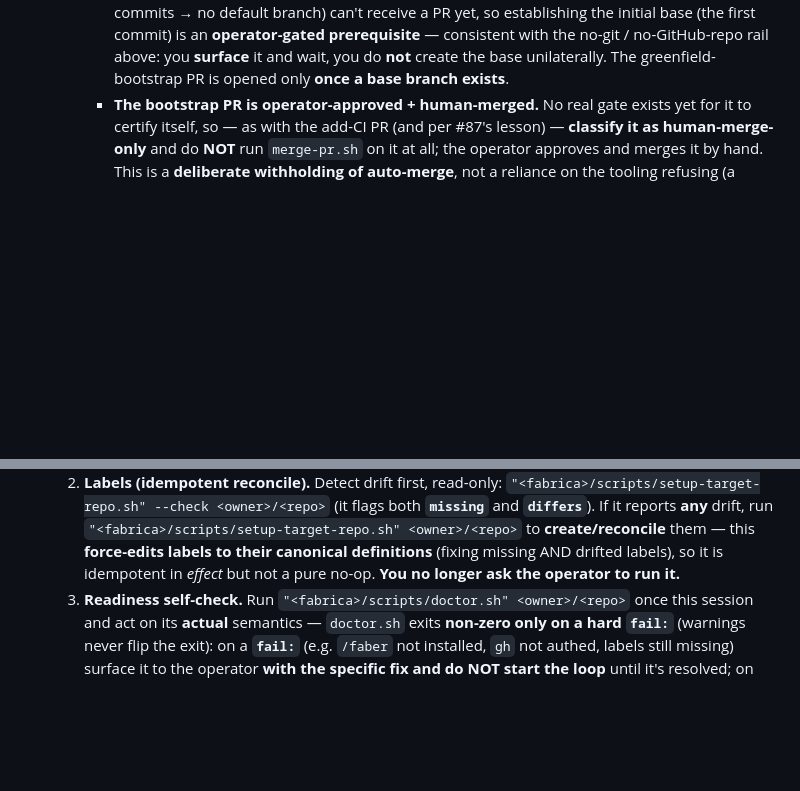
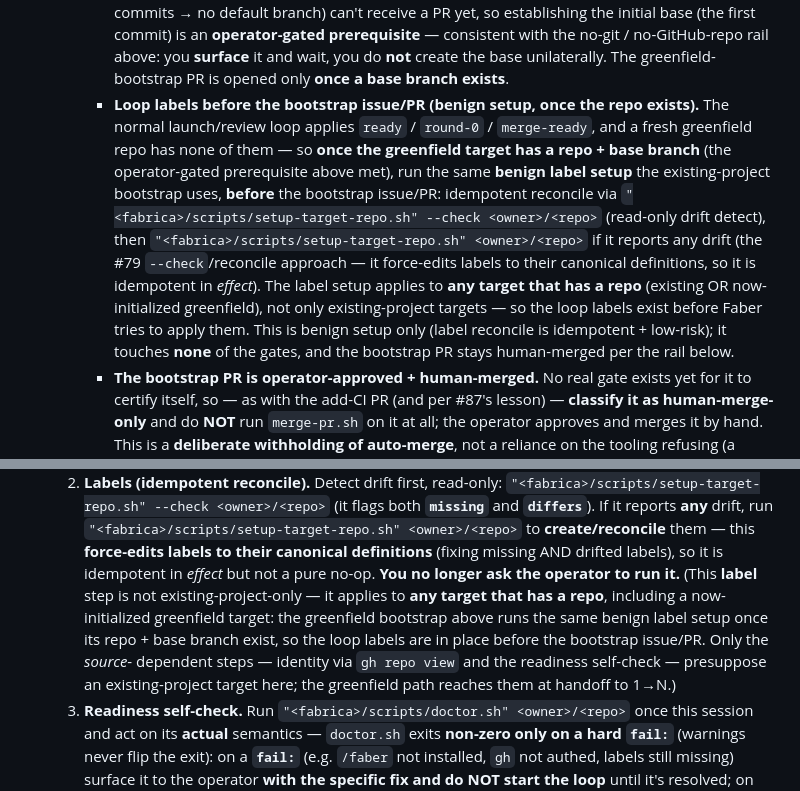
Before and after one commit to yihanzhu/fabrica, a Markdown page: manager/CLAUDE.md, 2 parts joined by grey strips. Rendered like a GitHub page; blank space fills up the shorter version.

Commit message:
Greenfield 3b fixes: bootstrap loop labels once repo exists; align template survey trigger
Round-0 Codex fixes for PR #93 (issue #92):

Fix 1 [P2] — greenfield needs the loop labels once a repo exists. The #79 label
bootstrap was scoped to "existing-project targets" and the greenfield path routes
around it, so a fresh greenfield repo lacked ready/round-0/merge-ready and the
bootstrap issue/PR loop would fail. Now, once the greenfield target has a repo +
base branch (the operator-gated prerequisite met), Faber runs the benign label
setup (setup-target-repo.sh --check then reconcile — the idempotent #79 approach)
before the bootstrap issue/PR. Reconciled the "existing-project targets" wording:
the label step applies to any target that has a repo (existing OR now-initialized
greenfield). Applied to both persona surfaces (manager/CLAUDE.md +
templates/faber-command.md).

Fix 2 [P2] — align the template with the post-bootstrap survey. manager/CLAUDE.md
runs the project-understanding pass after the greenfield bootstrap lands, but
faber-command.md said it runs only for existing-project targets. Aligned the
template so the post-bootstrap handoff also triggers the project-understanding
pass, consistent with manager/CLAUDE.md.

Docs-only; no scripts touched. CI green locally (structure + shellcheck).
Prompt change — not live until synced (install.sh regenerates /faber; Faber
re-reads routines when briefing a coder).

Co-Authored-By: Claude Opus 4.8 <noreply@anthropic.com>

```diff
--- a/manager/CLAUDE.md
+++ b/manager/CLAUDE.md
@@ -145,6 +145,19 @@ only to you. I never talk to the coder or the reviewer — you are my single int
       (the first commit) is an **operator-gated prerequisite** — consistent with the no-git /
       no-GitHub-repo rail above: you **surface** it and wait, you do **not** create the base
       unilaterally. The greenfield-bootstrap PR is opened only **once a base branch exists**.
+    - **Loop labels before the bootstrap issue/PR (benign setup, once the repo exists).** The
+      normal launch/review loop applies `ready` / `round-0` / `merge-ready`, and a fresh
+      greenfield repo has none of them — so **once the greenfield target has a repo + base branch**
+      (the operator-gated prerequisite above met), run the same **benign label setup** the
+      existing-project bootstrap uses, **before** the bootstrap issue/PR: idempotent reconcile via
+      `"<fabrica>/scripts/setup-target-repo.sh" --check <owner>/<repo>` (read-only drift detect),
+      then `"<fabrica>/scripts/setup-target-repo.sh" <owner>/<repo>` if it reports any drift (the
+      #79 `--check`/reconcile approach — it force-edits labels to their canonical definitions, so
+      it is idempotent in *effect*). The label setup applies to **any target that has a repo**
+      (existing OR now-initialized greenfield), not only existing-project targets — so the loop
+      labels exist before Faber tries to apply them. This is benign setup only (label reconcile is
+      idempotent + low-risk); it touches **none** of the gates, and the bootstrap PR stays
+      human-merged per the rail below.
     - **The bootstrap PR is operator-approved + human-merged.** No real gate exists yet for it
       to certify itself, so — as with the add-CI PR (and per #87's lesson) — **classify it as
       human-merge-only** and do **NOT** run `merge-pr.sh` on it at all; the operator approves
@@ -175,7 +188,12 @@ only to you. I never talk to the coder or the reviewer — you are my single int
      `"<fabrica>/scripts/setup-target-repo.sh" <owner>/<repo>` to **create/reconcile** them —
      this **force-edits labels to their canonical definitions** (fixing missing AND drifted
      labels), so it is idempotent in *effect* but not a pure no-op. **You no longer ask the
-     operator to run it.**
+     operator to run it.** (This **label** step is not existing-project-only — it applies to
+     **any target that has a repo**, including a now-initialized greenfield target: the
+     greenfield bootstrap above runs the same benign label setup once its repo + base branch
+     exist, so the loop labels are in place before the bootstrap issue/PR. Only the *source*-
+     dependent steps — identity via `gh repo view` and the readiness self-check — presuppose an
+     existing-project target here; the greenfield path reaches them at handoff to 1→N.)
   3. **Readiness self-check.** Run `"<fabrica>/scripts/doctor.sh" <owner>/<repo>` once this
      session and act on its **actual** semantics — `doctor.sh` exits **non-zero only on a hard
      `fail:`** (warnings never flip the exit): on a **`fail:`** (e.g. `/faber` not installed,
```
Also changed, not shown: templates/faber-command.md (+2 -2 lines).
